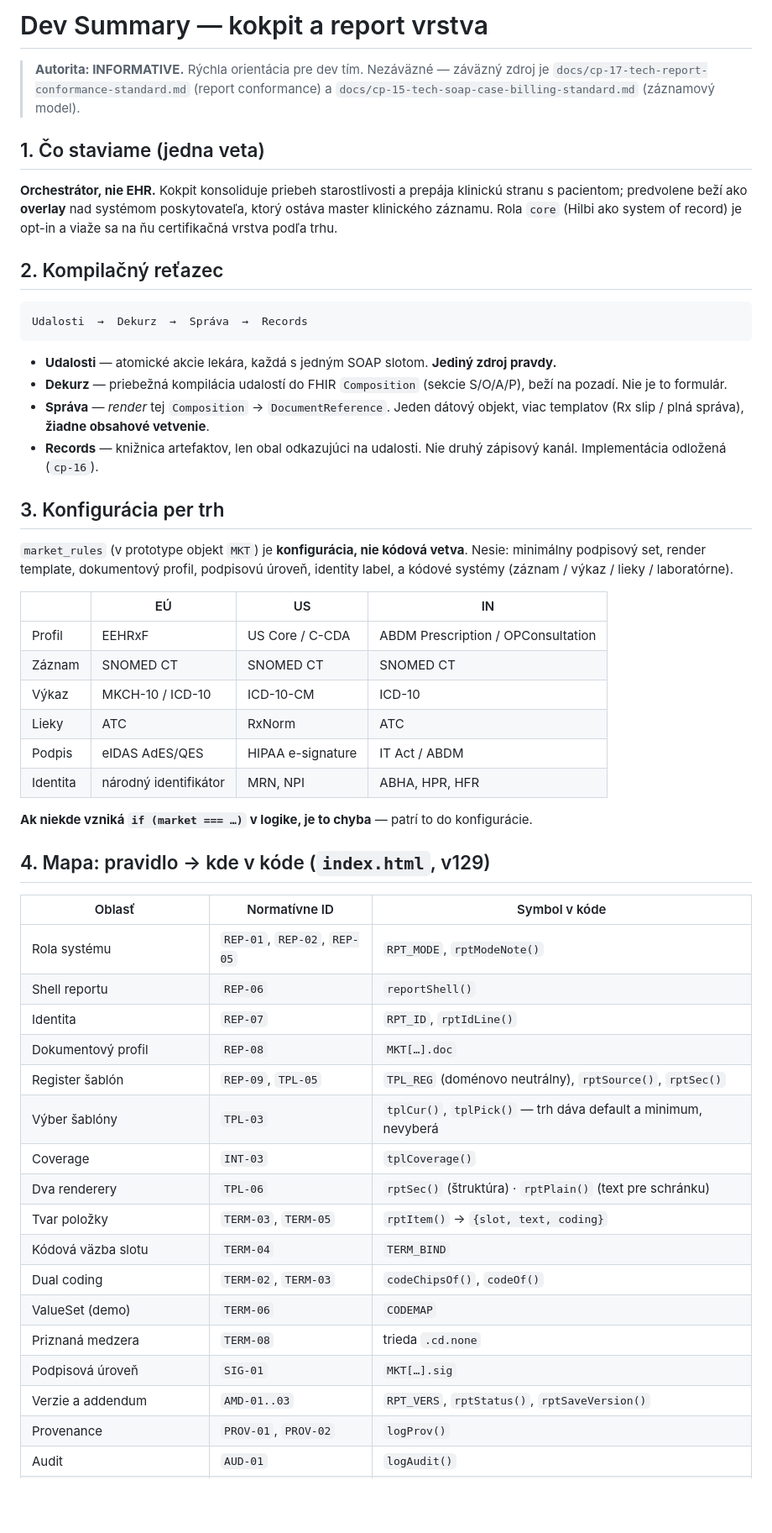
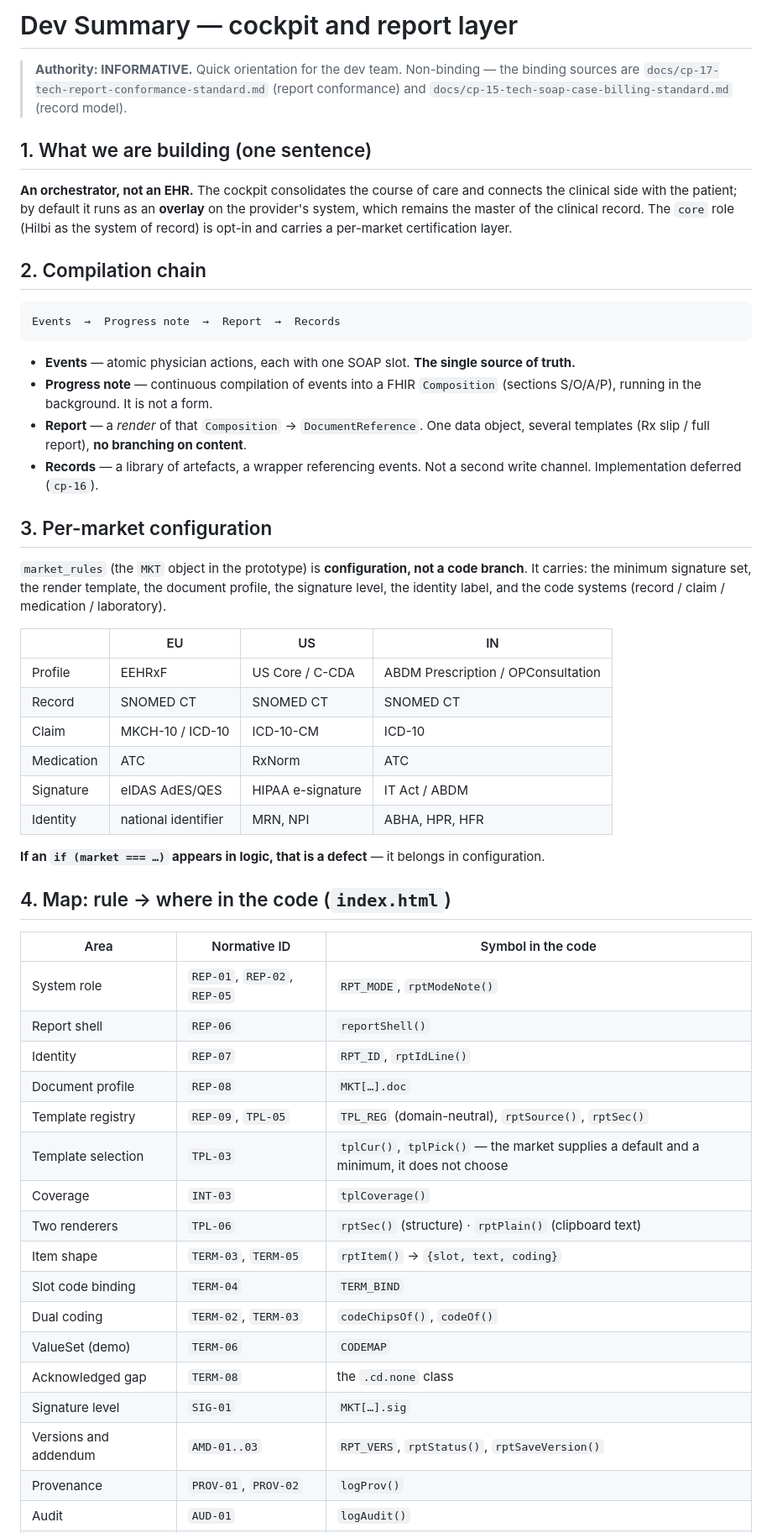
Before and after one commit to patrikkmec-ivx/prototype, a Markdown page: docs/DEV-SUMMARY.md, the part around one of its changes. Shown at 84% size. GitHub-like rendering; blank space fills up the shorter version.

Commit message:
docs: DEV-SUMMARY to English (all normative IDs and code symbols preserved)

````diff
--- a/docs/DEV-SUMMARY.md
+++ b/docs/DEV-SUMMARY.md
@@ -1,65 +1,69 @@
-# Dev Summary — kokpit a report vrstva
+# Dev Summary — cockpit and report layer
 
-> **Autorita: INFORMATIVE.** Rýchla orientácia pre dev tím. Nezáväzné — záväzný zdroj je
-> `docs/cp-17-tech-report-conformance-standard.md` (report conformance) a
-> `docs/cp-15-tech-soap-case-billing-standard.md` (záznamový model).
+> **Authority: INFORMATIVE.** Quick orientation for the dev team. Non-binding — the
+> binding sources are `docs/cp-17-tech-report-conformance-standard.md` (report
+> conformance) and `docs/cp-15-tech-soap-case-billing-standard.md` (record model).
 
-## 1. Čo staviame (jedna veta)
+## 1. What we are building (one sentence)
 
-**Orchestrátor, nie EHR.** Kokpit konsoliduje priebeh starostlivosti a prepája klinickú stranu
-s pacientom; predvolene beží ako **overlay** nad systémom poskytovateľa, ktorý ostáva master
-klinického záznamu. Rola `core` (Hilbi ako system of record) je opt-in a viaže sa na ňu
-certifikačná vrstva podľa trhu.
+**An orchestrator, not an EHR.** The cockpit consolidates the course of care and
+connects the clinical side with the patient; by default it runs as an **overlay** on
+the provider's system, which remains the master of the clinical record. The `core`
+role (Hilbi as the system of record) is opt-in and carries a per-market certification
+layer.
 
-## 2. Kompilačný reťazec
+## 2. Compilation chain
 
 ```
-Udalosti  →  Dekurz  →  Správa  →  Records
+Events  →  Progress note  →  Report  →  Records
 ```
 
-- **Udalosti** — atomické akcie lekára, každá s jedným SOAP slotom. **Jediný zdroj pravdy.**
-- **Dekurz** — priebežná kompilácia udalostí do FHIR `Composition` (sekcie S/O/A/P), beží
-  na pozadí. Nie je to formulár.
-- **Správa** — *render* tej `Composition` → `DocumentReference`. Jeden dátový objekt,
-  viac templatov (Rx slip / plná správa), **žiadne obsahové vetvenie**.
-- **Records** — knižnica artefaktov, len obal odkazujúci na udalosti. Nie druhý zápisový
-  kanál. Implementácia odložená (`cp-16`).
+- **Events** — atomic physician actions, each with one SOAP slot. **The single source
+  of truth.**
+- **Progress note** — continuous compilation of events into a FHIR `Composition`
+  (sections S/O/A/P), running in the background. It is not a form.
+- **Report** — a *render* of that `Composition` → `DocumentReference`. One data object,
+  several templates (Rx slip / full report), **no branching on content**.
+- **Records** — a library of artefacts, a wrapper referencing events. Not a second
+  write channel. Implementation deferred (`cp-16`).
 
-## 3. Konfigurácia per trh
+## 3. Per-market configuration
 
-`market_rules` (v prototype objekt `MKT`) je **konfigurácia, nie kódová vetva**. Nesie:
-minimálny podpisový set, render template, dokumentový profil, podpisovú úroveň, identity
-label, a kódové systémy (záznam / výkaz / lieky / laboratórne).
+`market_rules` (the `MKT` object in the prototype) is **configuration, not a code
+branch**. It carries: the minimum signature set, the render template, the document
+profile, the signature level, the identity label, and the code systems (record /
+claim / medication / laboratory).
 
-| | EÚ | US | IN |
+| | EU | US | IN |
 |---|---|---|---|
-| Profil | EEHRxF | US Core / C-CDA | ABDM Prescription / OPConsultation |
-| Záznam | SNOMED CT | SNOMED CT | SNOMED CT |
-| Výkaz | MKCH-10 / ICD-10 | ICD-10-CM | ICD-10 |
-| Lieky | ATC | RxNorm | ATC |
-| Podpis | eIDAS AdES/QES | HIPAA e-signature | IT Act / ABDM |
-| Identita | národný identifikátor | MRN, NPI | ABHA, HPR, HFR |
+| Profile | EEHRxF | US Core / C-CDA | ABDM Prescription / OPConsultation |
+| Record | SNOMED CT | SNOMED CT | SNOMED CT |
+| Claim | MKCH-10 / ICD-10 | ICD-10-CM | ICD-10 |
+| Medication | ATC | RxNorm | ATC |
+| Signature | eIDAS AdES/QES | HIPAA e-signature | IT Act / ABDM |
+| Identity | national identifier | MRN, NPI | ABHA, HPR, HFR |
 
-**Ak niekde vzniká `if (market === …)` v logike, je to chyba** — patrí to do konfigurácie.
+**If an `if (market === …)` appears in logic, that is a defect** — it belongs in
+configuration.
 
-## 4. Mapa: pravidlo → kde v kóde (`index.html`, v129)
+## 4. Map: rule → where in the code (`index.html`)
 
-| Oblasť | Normatívne ID | Symbol v kóde |
+| Area | Normative ID | Symbol in the code |
 |---|---|---|
-| Rola systému | `REP-01`, `REP-02`, `REP-05` | `RPT_MODE`, `rptModeNote()` |
-| Shell reportu | `REP-06` | `reportShell()` |
-| Identita | `REP-07` | `RPT_ID`, `rptIdLine()` |
-| Dokumentový profil | `REP-08` | `MKT[…].doc` |
-| Register šablón | `REP-09`, `TPL-05` | `TPL_REG` (doménovo neutrálny), `rptSource()`, `rptSec()` |
-| Výber šablóny | `TPL-03` | `tplCur()`, `tplPick()` — trh dáva default a minimum, nevyberá |
+| System role | `REP-01`, `REP-02`, `REP-05` | `RPT_MODE`, `rptModeNote()` |
+| Report shell | `REP-06` | `reportShell()` |
+| Identity | `REP-07` | `RPT_ID`, `rptIdLine()` |
+| Document profile | `REP-08` | `MKT[…].doc` |
+| Template registry | `REP-09`, `TPL-05` | `TPL_REG` (domain-neutral), `rptSource()`, `rptSec()` |
+| Template selection | `TPL-03` | `tplCur()`, `tplPick()` — the market supplies a default and a minimum, it does not choose |
 | Coverage | `INT-03` | `tplCoverage()` |
-| Dva renderery | `TPL-06` | `rptSec()` (štruktúra) · `rptPlain()` (text pre schránku) |
-| Tvar položky | `TERM-03`, `TERM-05` | `rptItem()` → `{slot, text, coding}` |
-| Kódová väzba slotu | `TERM-04` | `TERM_BIND` |
+| Two renderers | `TPL-06` | `rptSec()` (structure) · `rptPlain()` (clipboard text) |
+| Item shape | `TERM-03`, `TERM-05` | `rptItem()` → `{slot, text, coding}` |
+| Slot code binding | `TERM-04` | `TERM_BIND` |
 | Dual coding | `TERM-02`, `TERM-03` | `codeChipsOf()`, `codeOf()` |
 | ValueSet (demo) | `TERM-06` | `CODEMAP` |
-| Priznaná medzera | `TERM-08` | trieda `.cd.none` |
-| Podpisová úroveň | `SIG-01` | `MKT[…].sig` |
-| Verzie a addendum | `AMD-01..03` | `RPT_VERS`, `rptStatus()`, `rptSaveVersion()` |
+| Acknowledged gap | `TERM-08` | the `.cd.none` class |
+| Signature level | `SIG-01` | `MKT[…].sig` |
+| Versions and addendum | `AMD-01..03` | `RPT_VERS`, `rptStatus()`, `rptSaveVersion()` |
 | Provenance | `PROV-01`, `PROV-02` | `logProv()` |
 | Audit | `AUD-01` | `logAudit()` |
````
Also changed, not shown: other parts of docs/DEV-SUMMARY.md (+55 -51 lines).
